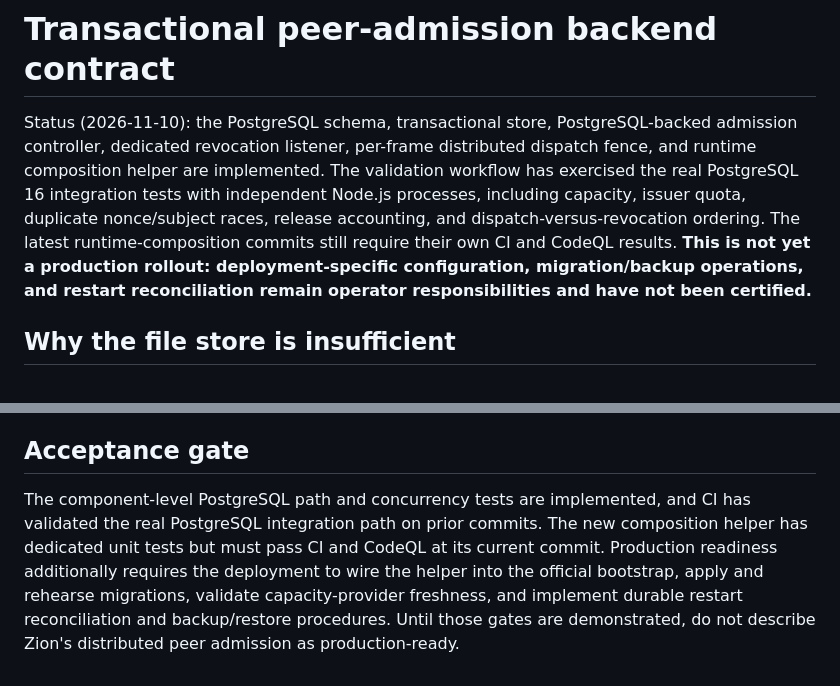
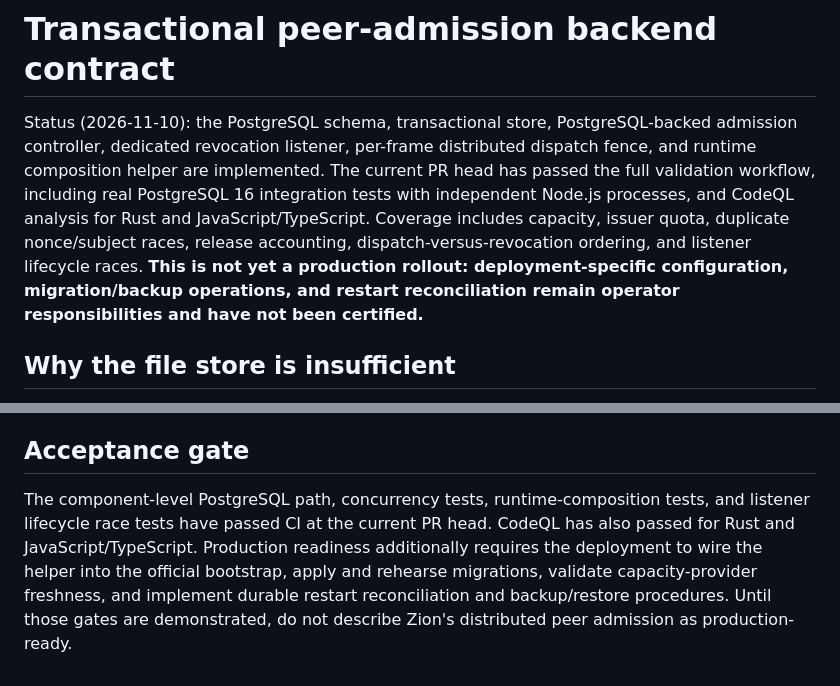
Before and after one commit to LU9DI/zion, a Markdown page: docs/TRANSACTIONAL_PEER_ADMISSION_CONTRACT.md, 2 parts joined by grey strips. Rendered like a GitHub page.

Commit message:
docs: sync peer admission contract with current CI

```diff
--- a/docs/TRANSACTIONAL_PEER_ADMISSION_CONTRACT.md
+++ b/docs/TRANSACTIONAL_PEER_ADMISSION_CONTRACT.md
@@ -1,6 +1,6 @@
 # Transactional peer-admission backend contract
 
-Status (2026-11-10): the PostgreSQL schema, transactional store, PostgreSQL-backed admission controller, dedicated revocation listener, per-frame distributed dispatch fence, and runtime composition helper are implemented. The validation workflow has exercised the real PostgreSQL 16 integration tests with independent Node.js processes, including capacity, issuer quota, duplicate nonce/subject races, release accounting, and dispatch-versus-revocation ordering. The latest runtime-composition commits still require their own CI and CodeQL results. **This is not yet a production rollout: deployment-specific configuration, migration/backup operations, and restart reconciliation remain operator responsibilities and have not been certified.**
+Status (2026-11-10): the PostgreSQL schema, transactional store, PostgreSQL-backed admission controller, dedicated revocation listener, per-frame distributed dispatch fence, and runtime composition helper are implemented. The current PR head has passed the full validation workflow, including real PostgreSQL 16 integration tests with independent Node.js processes, and CodeQL analysis for Rust and JavaScript/TypeScript. Coverage includes capacity, issuer quota, duplicate nonce/subject races, release accounting, dispatch-versus-revocation ordering, and listener lifecycle races. **This is not yet a production rollout: deployment-specific configuration, migration/backup operations, and restart reconciliation remain operator responsibilities and have not been certified.**
 
 ## Why the file store is insufficient
 
@@ -80,4 +80,4 @@ The controller's `capacityProvider` supplies active-peer count, max-peer limit,
 
 ## Acceptance gate
 
-The component-level PostgreSQL path and concurrency tests are implemented, and CI has validated the real PostgreSQL integration path on prior commits. The new composition helper has dedicated unit tests but must pass CI and CodeQL at its current commit. Production readiness additionally requires the deployment to wire the helper into the official bootstrap, apply and rehearse migrations, validate capacity-provider freshness, and implement durable restart reconciliation and backup/restore procedures. Until those gates are demonstrated, do not describe Zion's distributed peer admission as production-ready.
+The component-level PostgreSQL path, concurrency tests, runtime-composition tests, and listener lifecycle race tests have passed CI at the current PR head. CodeQL has also passed for Rust and JavaScript/TypeScript. Production readiness additionally requires the deployment to wire the helper into the official bootstrap, apply and rehearse migrations, validate capacity-provider freshness, and implement durable restart reconciliation and backup/restore procedures. Until those gates are demonstrated, do not describe Zion's distributed peer admission as production-ready.
```
